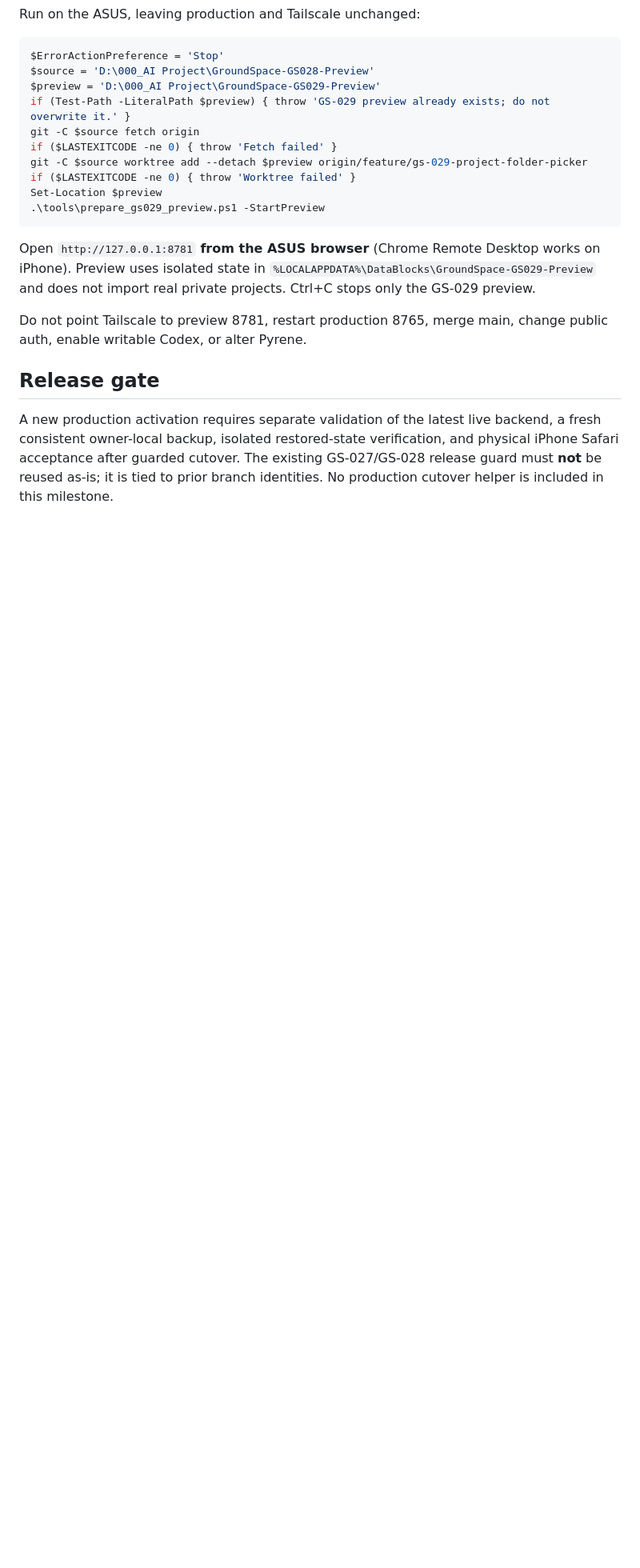
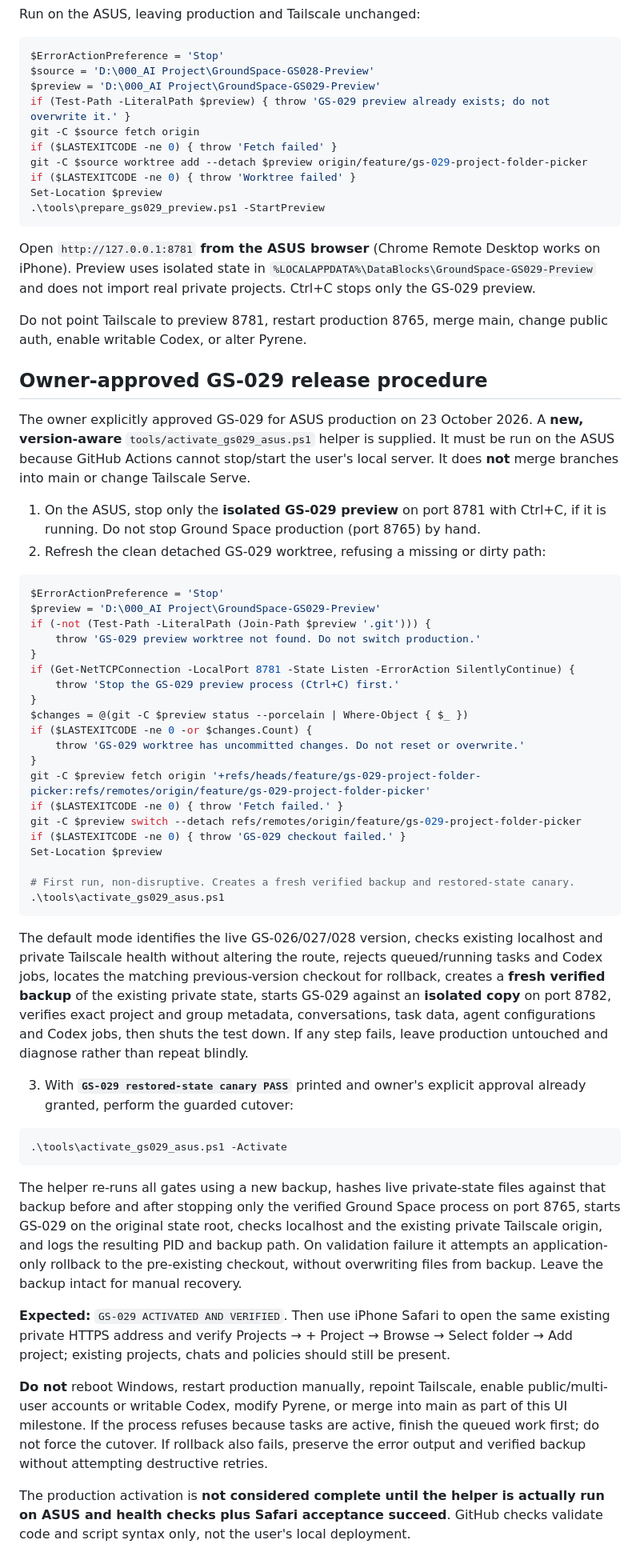
Before and after one commit to datablocksbim-alt/GroundSpace, a Markdown page: docs/GS-029.md, the part around the change. Shown at 80% size. GitHub-like rendering; blank space fills up the shorter version.

Commit message:
GS-029: document approved guarded ASUS cutover with live-version discovery and retained rollback

````diff
--- a/docs/GS-029.md
+++ b/docs/GS-029.md
@@ -42,6 +42,48 @@ Open `http://127.0.0.1:8781` **from the ASUS browser** (Chrome Remote Desktop wo
 
 Do not point Tailscale to preview 8781, restart production 8765, merge main, change public auth, enable writable Codex, or alter Pyrene.
 
-## Release gate
+## Owner-approved GS-029 release procedure
 
-A new production activation requires separate validation of the latest live backend, a fresh consistent owner-local backup, isolated restored-state verification, and physical iPhone Safari acceptance after guarded cutover. The existing GS-027/GS-028 release guard must **not** be reused as-is; it is tied to prior branch identities. No production cutover helper is included in this milestone.
+The owner explicitly approved GS-029 for ASUS production on 23 October 2026. A **new, version-aware** `tools/activate_gs029_asus.ps1` helper is supplied. It must be run on the ASUS because GitHub Actions cannot stop/start the user's local server. It does **not** merge branches into main or change Tailscale Serve.
+
+1. On the ASUS, stop only the **isolated GS-029 preview** on port 8781 with Ctrl+C, if it is running. Do not stop Ground Space production (port 8765) by hand.
+2. Refresh the clean detached GS-029 worktree, refusing a missing or dirty path:
+
+```powershell
+$ErrorActionPreference = 'Stop'
+$preview = 'D:\000_AI Project\GroundSpace-GS029-Preview'
+if (-not (Test-Path -LiteralPath (Join-Path $preview '.git'))) {
+    throw 'GS-029 preview worktree not found. Do not switch production.'
+}
+if (Get-NetTCPConnection -LocalPort 8781 -State Listen -ErrorAction SilentlyContinue) {
+    throw 'Stop the GS-029 preview process (Ctrl+C) first.'
+}
+$changes = @(git -C $preview status --porcelain | Where-Object { $_ })
+if ($LASTEXITCODE -ne 0 -or $changes.Count) {
+    throw 'GS-029 worktree has uncommitted changes. Do not reset or overwrite.'
+}
+git -C $preview fetch origin '+refs/heads/feature/gs-029-project-folder-picker:refs/remotes/origin/feature/gs-029-project-folder-picker'
+if ($LASTEXITCODE -ne 0) { throw 'Fetch failed.' }
+git -C $preview switch --detach refs/remotes/origin/feature/gs-029-project-folder-picker
+if ($LASTEXITCODE -ne 0) { throw 'GS-029 checkout failed.' }
+Set-Location $preview
+
+# First run, non-disruptive. Creates a fresh verified backup and restored-state canary.
+.\tools\activate_gs029_asus.ps1
+```
+
+The default mode identifies the live GS-026/027/028 version, checks existing localhost and private Tailscale health without altering the route, rejects queued/running tasks and Codex jobs, locates the matching previous-version checkout for rollback, creates a **fresh verified backup** of the existing private state, starts GS-029 against an **isolated copy** on port 8782, verifies exact project and group metadata, conversations, task data, agent configurations and Codex jobs, then shuts the test down. If any step fails, leave production untouched and diagnose rather than repeat blindly.
+
+3. With **`GS-029 restored-state canary PASS`** printed and owner's explicit approval already granted, perform the guarded cutover:
+
+```powershell
+.\tools\activate_gs029_asus.ps1 -Activate
+```
+
+The helper re-runs all gates using a new backup, hashes live private-state files against that backup before and after stopping only the verified Ground Space process on port 8765, starts GS-029 on the original state root, checks localhost and the existing private Tailscale origin, and logs the resulting PID and backup path. On validation failure it attempts an application-only rollback to the pre-existing checkout, without overwriting files from backup. Leave the backup intact for manual recovery.
+
+**Expected:** `GS-029 ACTIVATED AND VERIFIED`. Then use iPhone Safari to open the same existing private HTTPS address and verify Projects → + Project → Browse → Select folder → Add project; existing projects, chats and policies should still be present.
+
+**Do not** reboot Windows, restart production manually, repoint Tailscale, enable public/multi-user accounts or writable Codex, modify Pyrene, or merge into main as part of this UI milestone. If the process refuses because tasks are active, finish the queued work first; do not force the cutover. If rollback also fails, preserve the error output and verified backup without attempting destructive retries.
+
+The production activation is **not considered complete until the helper is actually run on ASUS and health checks plus Safari acceptance succeed**. GitHub checks validate code and script syntax only, not the user's local deployment.
````
